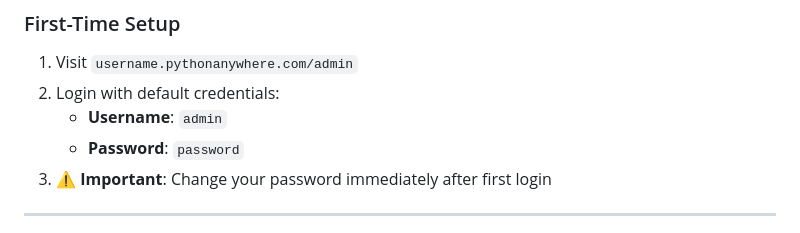
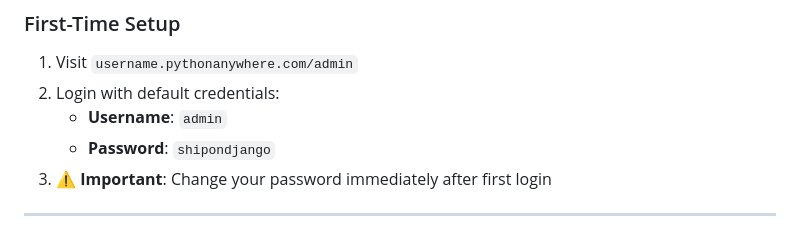
Before and after one commit to lloydhangoma/my-portfolio, a Markdown page: README.md, the part around the change. GitHub-like rendering.

Commit message:
readme password update

```diff
--- a/README.md
+++ b/README.md
@@ -64,7 +64,7 @@ Set up locally for design customization and advanced features.
 1. Visit `username.pythonanywhere.com/admin`
 2. Login with default credentials:
    - **Username**: `admin`
-   - **Password**: `password`
+   - **Password**: `shipondjango`
 3. **⚠️ Important**: Change your password immediately after first login
 
 ---
```
